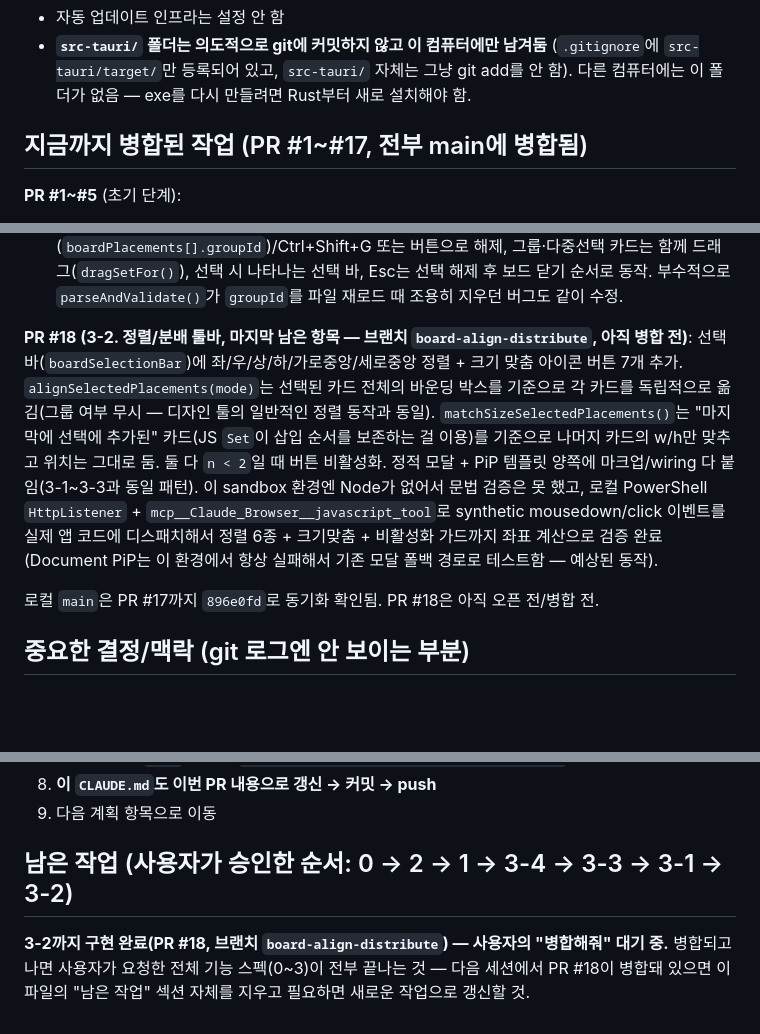
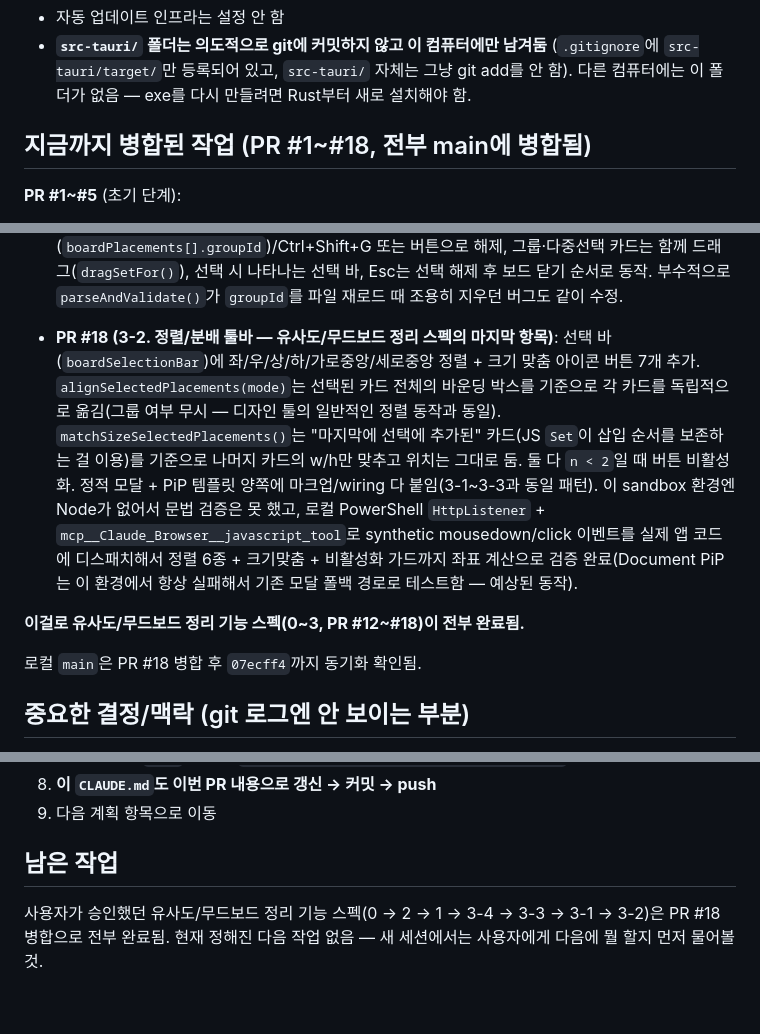
Before and after one commit to luseuss/reference-archive, a Markdown page: CLAUDE.md, 3 parts joined by grey strips. Rendered like a GitHub page; blank space fills up the shorter version.

Commit message:
Update CLAUDE.md for PR #18 (3-2 merged)
Marks the align/distribute toolbar as merged, notes the full
similarity/mood-board cleanup spec (0-3, PR #12-#18) is now complete,
and clears the "remaining work" section since there's no queued next
item.

Co-Authored-By: Claude Sonnet 5 <noreply@anthropic.com>

```diff
--- a/CLAUDE.md
+++ b/CLAUDE.md
@@ -27,7 +27,7 @@ Tauri로 Windows exe도 한 번 만들어봤지만(독립 실행 파일 + NSIS
   `src-tauri/target/`만 등록되어 있고, `src-tauri/` 자체는 그냥 git add를 안 함).
   다른 컴퓨터에는 이 폴더가 없음 — exe를 다시 만들려면 Rust부터 새로 설치해야 함.
 
-## 지금까지 병합된 작업 (PR #1~#17, 전부 main에 병합됨)
+## 지금까지 병합된 작업 (PR #1~#18, 전부 main에 병합됨)
 
 **PR #1~#5** (초기 단계):
 1. README.md 추가 (첫 PR 연습)
@@ -59,18 +59,20 @@ Tauri로 Windows exe도 한 번 만들어봤지만(독립 실행 파일 + NSIS
   드래그(`dragSetFor()`), 선택 시 나타나는 선택 바, Esc는 선택 해제 후 보드 닫기 순서로 동작.
   부수적으로 `parseAndValidate()`가 `groupId`를 파일 재로드 때 조용히 지우던 버그도 같이 수정.
 
-**PR #18 (3-2. 정렬/분배 툴바, 마지막 남은 항목 — 브랜치 `board-align-distribute`, 아직 병합 전)**:
-선택 바(`boardSelectionBar`)에 좌/우/상/하/가로중앙/세로중앙 정렬 + 크기 맞춤 아이콘 버튼 7개
-추가. `alignSelectedPlacements(mode)`는 선택된 카드 전체의 바운딩 박스를 기준으로 각 카드를
-독립적으로 옮김(그룹 여부 무시 — 디자인 툴의 일반적인 정렬 동작과 동일). `matchSizeSelectedPlacements()`는
-"마지막에 선택에 추가된" 카드(JS `Set`이 삽입 순서를 보존하는 걸 이용)를 기준으로 나머지 카드의
-w/h만 맞추고 위치는 그대로 둠. 둘 다 `n < 2`일 때 버튼 비활성화. 정적 모달 + PiP 템플릿 양쪽에
-마크업/wiring 다 붙임(3-1~3-3과 동일 패턴). 이 sandbox 환경엔 Node가 없어서 문법 검증은 못 했고,
-로컬 PowerShell `HttpListener` + `mcp__Claude_Browser__javascript_tool`로 synthetic mousedown/click
-이벤트를 실제 앱 코드에 디스패치해서 정렬 6종 + 크기맞춤 + 비활성화 가드까지 좌표 계산으로
-검증 완료(Document PiP는 이 환경에서 항상 실패해서 기존 모달 폴백 경로로 테스트함 — 예상된 동작).
+- **PR #18 (3-2. 정렬/분배 툴바 — 유사도/무드보드 정리 스펙의 마지막 항목)**: 선택 바
+  (`boardSelectionBar`)에 좌/우/상/하/가로중앙/세로중앙 정렬 + 크기 맞춤 아이콘 버튼 7개 추가.
+  `alignSelectedPlacements(mode)`는 선택된 카드 전체의 바운딩 박스를 기준으로 각 카드를
+  독립적으로 옮김(그룹 여부 무시 — 디자인 툴의 일반적인 정렬 동작과 동일). `matchSizeSelectedPlacements()`는
+  "마지막에 선택에 추가된" 카드(JS `Set`이 삽입 순서를 보존하는 걸 이용)를 기준으로 나머지 카드의
+  w/h만 맞추고 위치는 그대로 둠. 둘 다 `n < 2`일 때 버튼 비활성화. 정적 모달 + PiP 템플릿 양쪽에
+  마크업/wiring 다 붙임(3-1~3-3과 동일 패턴). 이 sandbox 환경엔 Node가 없어서 문법 검증은 못 했고,
+  로컬 PowerShell `HttpListener` + `mcp__Claude_Browser__javascript_tool`로 synthetic mousedown/click
+  이벤트를 실제 앱 코드에 디스패치해서 정렬 6종 + 크기맞춤 + 비활성화 가드까지 좌표 계산으로
+  검증 완료(Document PiP는 이 환경에서 항상 실패해서 기존 모달 폴백 경로로 테스트함 — 예상된 동작).
 
-로컬 `main`은 PR #17까지 `896e0fd`로 동기화 확인됨. PR #18은 아직 오픈 전/병합 전.
+**이걸로 유사도/무드보드 정리 기능 스펙(0~3, PR #12~#18)이 전부 완료됨.**
+
+로컬 `main`은 PR #18 병합 후 `07ecff4`까지 동기화 확인됨.
 
 ## 중요한 결정/맥락 (git 로그엔 안 보이는 부분)
 - Windows Smart App Control이 Tauri/Rust 빌드를 막은 적 있음(사용자가 직접 설정 껐음 — 보안 설정은
@@ -99,7 +101,7 @@ w/h만 맞추고 위치는 그대로 둠. 둘 다 `n < 2`일 때 버튼 비활
 8. **이 `CLAUDE.md`도 이번 PR 내용으로 갱신 → 커밋 → push**
 9. 다음 계획 항목으로 이동
 
-## 남은 작업 (사용자가 승인한 순서: 0 → 2 → 1 → 3-4 → 3-3 → 3-1 → 3-2)
-**3-2까지 구현 완료(PR #18, 브랜치 `board-align-distribute`) — 사용자의 "병합해줘" 대기 중.**
-병합되고 나면 사용자가 요청한 전체 기능 스펙(0~3)이 전부 끝나는 것 — 다음 세션에서 PR #18이
-병합돼 있으면 이 파일의 "남은 작업" 섹션 자체를 지우고 필요하면 새로운 작업으로 갱신할 것.
+## 남은 작업
+사용자가 승인했던 유사도/무드보드 정리 기능 스펙(0 → 2 → 1 → 3-4 → 3-3 → 3-1 → 3-2)은 PR #18
+병합으로 전부 완료됨. 현재 정해진 다음 작업 없음 — 새 세션에서는 사용자에게 다음에 뭘 할지
+먼저 물어볼 것.
```
